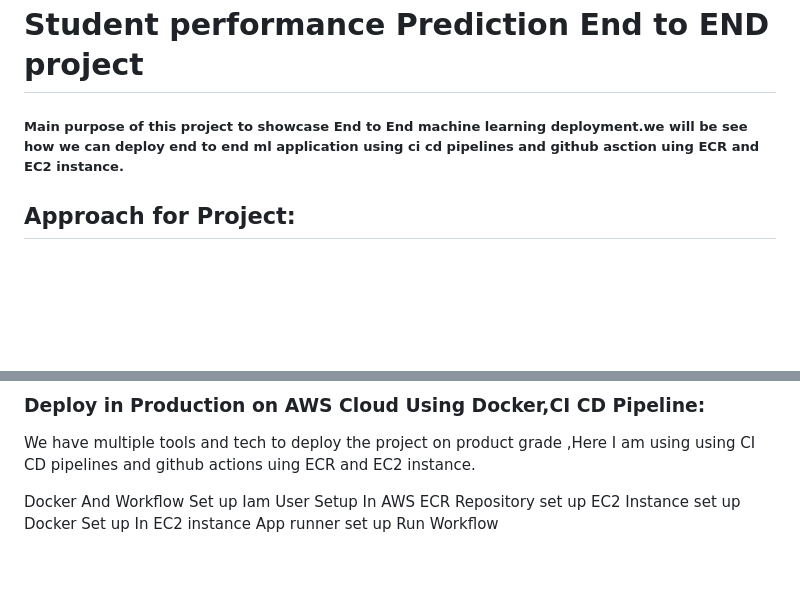
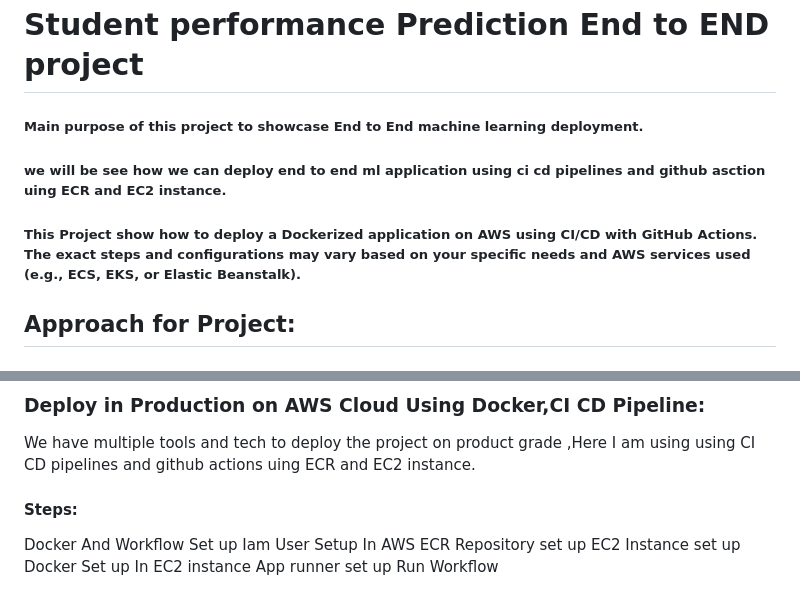
Before and after one commit to rakuiit/Student_performance_prediction_end_to_end_system, a Markdown page: README.md, 2 parts joined by grey strips. Rendered like a GitHub page; blank space fills up the shorter version.

```diff
--- a/README.md
+++ b/README.md
@@ -1,6 +1,8 @@
 # Student performance Prediction End to END project
 
-##### Main purpose of this project to showcase End to End machine learning deployment.we will be see how we can deploy end to end ml application using ci cd pipelines and github asction uing ECR and EC2 instance.
+##### Main purpose of this project to showcase End to End machine learning deployment.
+##### we will be see how we can deploy end to end ml application using ci cd pipelines and github asction uing ECR and EC2 instance.
+##### This Project show how to deploy a Dockerized application on AWS using CI/CD with GitHub Actions. The exact steps and configurations may vary based on your specific needs and AWS services used (e.g., ECS, EKS, or Elastic Beanstalk).
 
 
 ## Approach for Project:
@@ -78,7 +80,7 @@ Link : [Flask Web Code](./app.py)
 
 We have multiple tools and tech to deploy the project on product grade ,Here I am using using CI CD pipelines and github actions uing ECR and EC2 instance.
 
-
+#### Steps:
 Docker And Workflow Set up
 Iam User Setup In AWS
 ECR Repository set up
```
